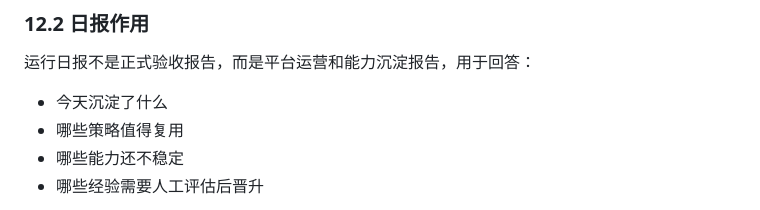
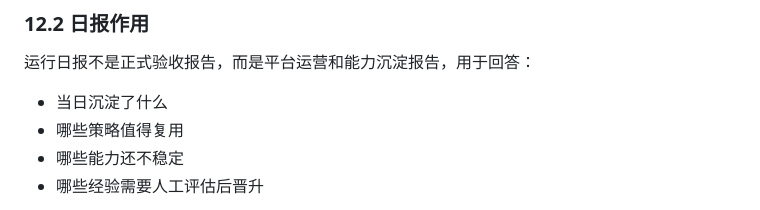
Before and after one commit to liangyf26/aut_agent, a Markdown page: docs/技术方案第二阶段.md, the part around the change. Drawn GitHub-style.

```diff
--- a/docs/技术方案第二阶段.md
+++ b/docs/技术方案第二阶段.md
@@ -638,7 +638,7 @@ artifacts/
 
 运行日报不是正式验收报告，而是平台运营和能力沉淀报告，用于回答：
 
-- 今天沉淀了什么
+- 当日沉淀了什么
 - 哪些策略值得复用
 - 哪些能力还不稳定
 - 哪些经验需要人工评估后晋升
```
Also changed, not shown: docs/第二阶段原型开发计划.md (+1 -1 lines).
